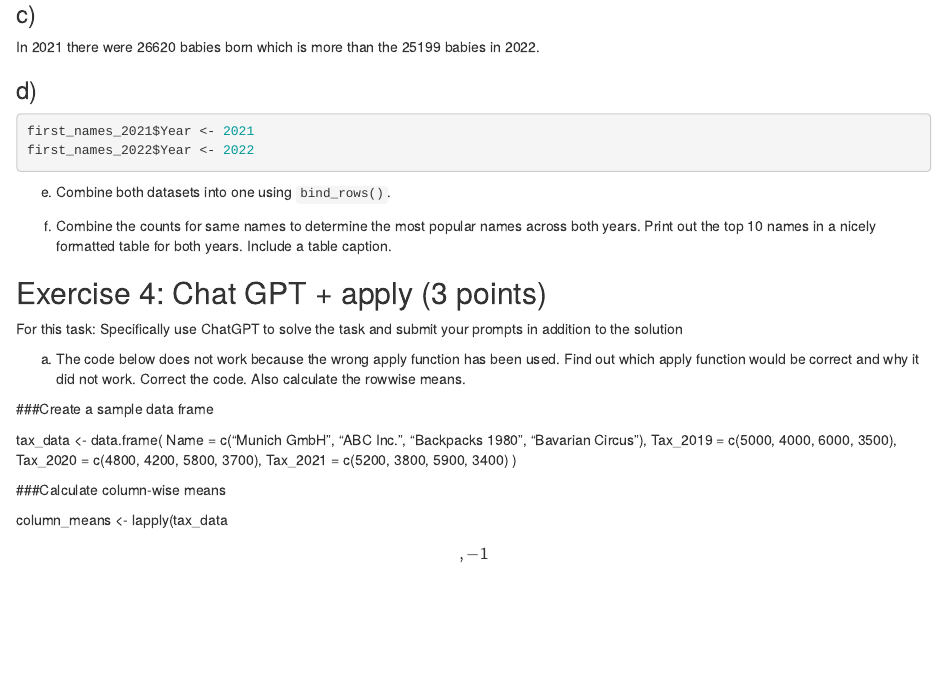
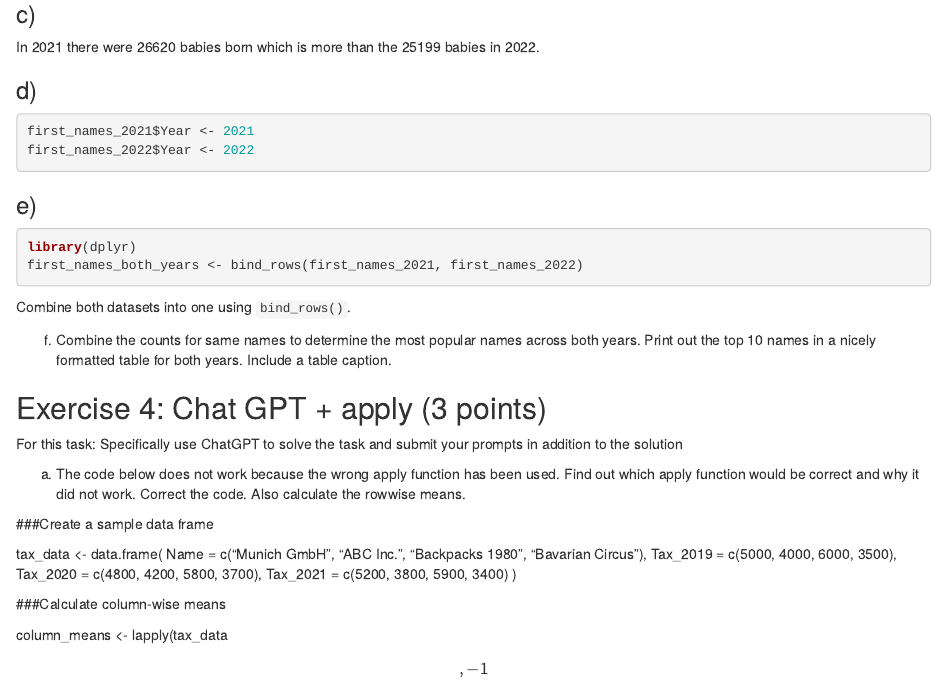
Before and after one commit to TobiasAnzinger/exeRcise-sheet-3, an R Markdown document (ExerciseSheet_3.Rmd): the page in a window 1100 px wide, from 1190 px down. Rendered offline with R 4.5, knitr and Pandoc, with nearby package versions.

Commit message:
add 3 e)

````diff
--- a/ExerciseSheet_3.Rmd
+++ b/ExerciseSheet_3.Rmd
@@ -57,7 +57,13 @@ first_names_2021$Year <- 2021
 first_names_2022$Year <- 2022
 ```
 
-e)  Combine both datasets into one using `bind_rows()`.
+### e)
+
+```{r message=FALSE, warning=FALSE}
+library(dplyr)
+first_names_both_years <- bind_rows(first_names_2021, first_names_2022)
+```
+Combine both datasets into one using `bind_rows()`.
 
 f)  Combine the counts for same names to determine the most popular
     names across both years. Print out the top 10 names in a nicely
````
